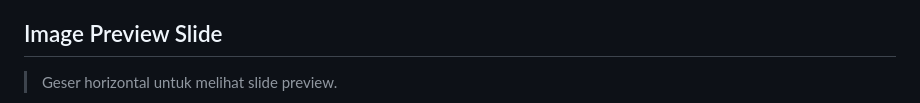
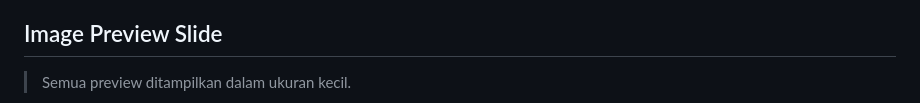
Before and after one commit to zufarrizal/pos-electron, a Markdown page: README.md, the part around one of its changes. Drawn GitHub-style.

```diff
--- a/README.md
+++ b/README.md
@@ -4,6 +4,6 @@ Aplikasi kasir desktop berbasis Electron + SQLite untuk restoran/ritel, dengan d
 
 ## Image Preview Slide
 
-> Geser horizontal untuk melihat slide preview.
+> Semua preview ditampilkan dalam ukuran kecil.
 
 <p align="center">
```
Also changed, not shown: other parts of README.md (+14 -10 lines).
